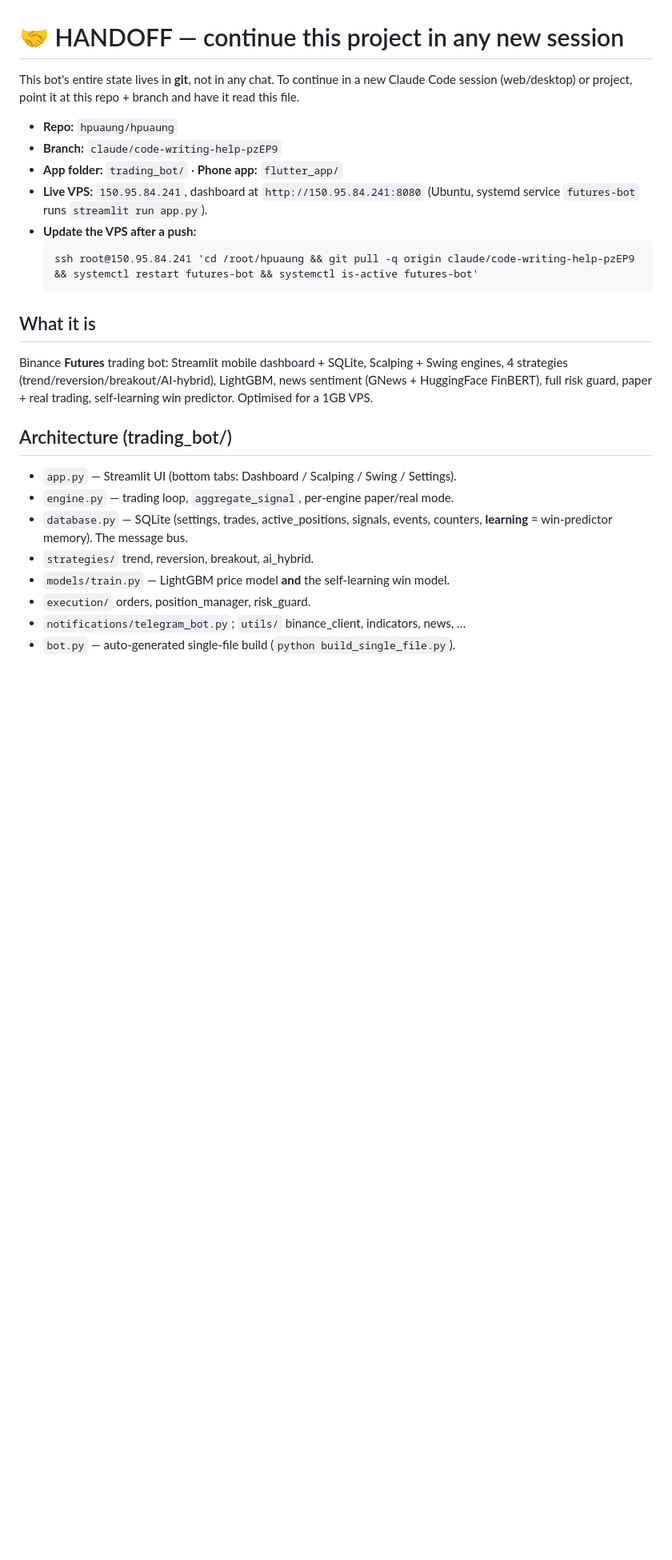
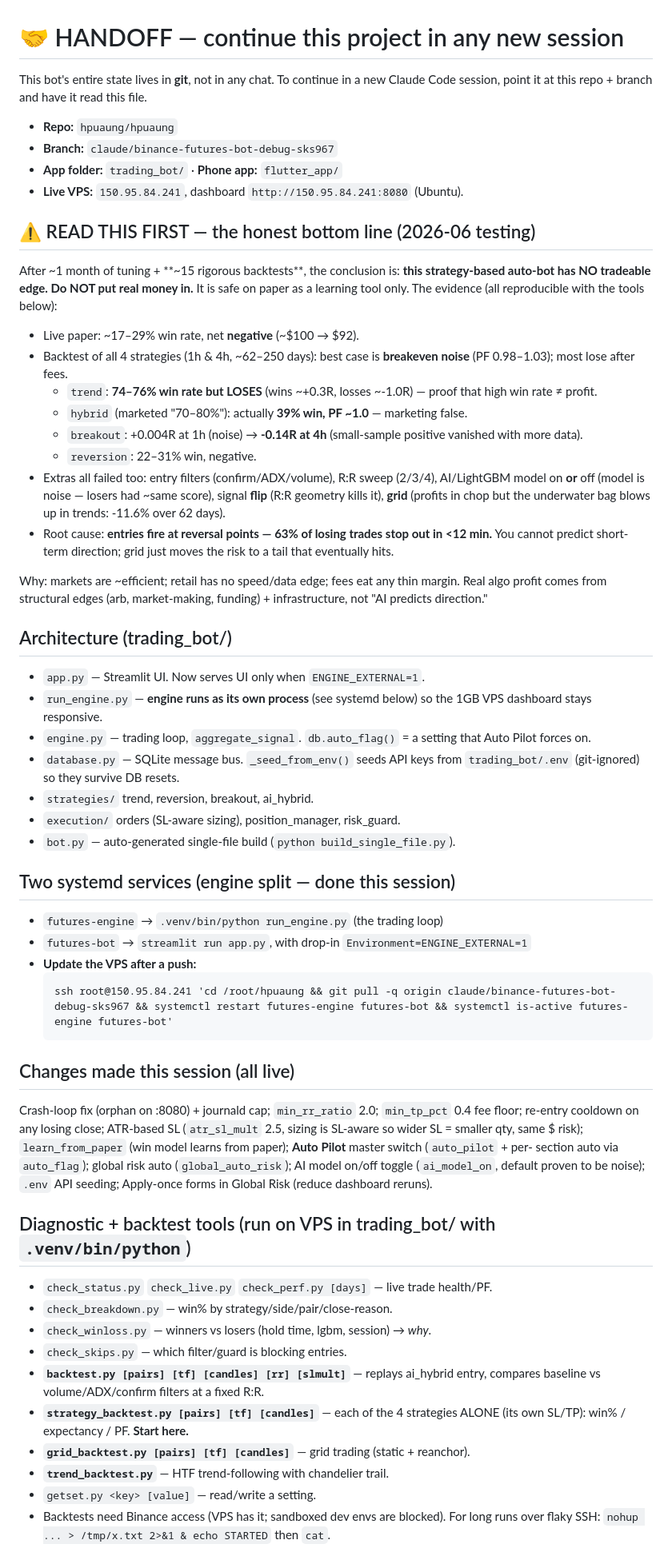
Before and after one commit to hpuaung/hpuaung, a Markdown page: HANDOFF.md, the part around one of its changes. Shown at 80% size. Drawn GitHub-style; blank space fills up the shorter version.

Commit message:
Update HANDOFF.md — document exhaustive backtest findings + honest verdict
Rewrites the handoff to reflect this session: the engine-split architecture
(two systemd services), the .env key seeding, Auto Pilot, all the diagnostic
and backtest tools, and — most importantly — the honest, data-proven bottom
line from ~15 backtests: this strategy-based auto-bot has no tradeable edge
(best case is breakeven-noise), so it should stay paper-only. Preserves the
month of work and the reproducible evidence for any future session.

Co-Authored-By: Claude Opus 4.8 <noreply@anthropic.com>
Claude-Session: https://claude.ai/code/session_01XLmFWqR4WLBKziGuK4bh1i

````diff
--- a/HANDOFF.md
+++ b/HANDOFF.md
@@ -1,33 +1,82 @@
 # 🤝 HANDOFF — continue this project in any new session
 
 This bot's entire state lives in **git**, not in any chat. To continue in a new
-Claude Code session (web/desktop) or project, point it at this repo + branch and
-have it read this file.
+Claude Code session, point it at this repo + branch and have it read this file.
 
 - **Repo:** `hpuaung/hpuaung`
-- **Branch:** `claude/code-writing-help-pzEP9`
+- **Branch:** `claude/binance-futures-bot-debug-sks967`
 - **App folder:** `trading_bot/`  ·  **Phone app:** `flutter_app/`
-- **Live VPS:** `150.95.84.241`, dashboard at `http://150.95.84.241:8080`
-  (Ubuntu, systemd service `futures-bot` runs `streamlit run app.py`).
+- **Live VPS:** `150.95.84.241`, dashboard `http://150.95.84.241:8080` (Ubuntu).
+
+## ⚠️ READ THIS FIRST — the honest bottom line (2026-06 testing)
+
+After ~1 month of tuning + **~15 rigorous backtests**, the conclusion is:
+**this strategy-based auto-bot has NO tradeable edge. Do NOT put real money in.**
+It is safe on paper as a learning tool only. The evidence (all reproducible with
+the tools below):
+
+- Live paper: ~17–29% win rate, net **negative** (~$100 → $92).
+- Backtest of all 4 strategies (1h & 4h, ~62–250 days): best case is **breakeven
+  noise** (PF 0.98–1.03); most lose after fees.
+  - `trend`: **74–76% win rate but LOSES** (wins ~+0.3R, losses ~-1.0R) — proof
+    that high win rate ≠ profit.
+  - `hybrid` (marketed "70–80%"): actually **39% win, PF ~1.0** — marketing false.
+  - `breakout`: +0.004R at 1h (noise) → **-0.14R at 4h** (small-sample positive
+    vanished with more data).
+  - `reversion`: 22–31% win, negative.
+- Extras all failed too: entry filters (confirm/ADX/volume), R:R sweep (2/3/4),
+  AI/LightGBM model on **or** off (model is noise — losers had ~same score),
+  signal **flip** (R:R geometry kills it), **grid** (profits in chop but the
+  underwater bag blows up in trends: -11.6% over 62 days).
+- Root cause: **entries fire at reversal points — 63% of losing trades stop out
+  in <12 min.** You cannot predict short-term direction; grid just moves the risk
+  to a tail that eventually hits.
+
+Why: markets are ~efficient; retail has no speed/data edge; fees eat any thin
+margin. Real algo profit comes from structural edges (arb, market-making,
+funding) + infrastructure, not "AI predicts direction."
+
+## Architecture (trading_bot/)
+- `app.py` — Streamlit UI. Now serves UI only when `ENGINE_EXTERNAL=1`.
+- `run_engine.py` — **engine runs as its own process** (see systemd below) so the
+  1GB VPS dashboard stays responsive.
+- `engine.py` — trading loop, `aggregate_signal`. `db.auto_flag()` = a setting
+  that Auto Pilot forces on.
+- `database.py` — SQLite message bus. `_seed_from_env()` seeds API keys from
+  `trading_bot/.env` (git-ignored) so they survive DB resets.
+- `strategies/` trend, reversion, breakout, ai_hybrid.
+- `execution/` orders (SL-aware sizing), position_manager, risk_guard.
+- `bot.py` — auto-generated single-file build (`python build_single_file.py`).
+
+## Two systemd services (engine split — done this session)
+- `futures-engine` → `.venv/bin/python run_engine.py` (the trading loop)
+- `futures-bot` → `streamlit run app.py`, with drop-in `Environment=ENGINE_EXTERNAL=1`
 - **Update the VPS after a push:**
   ```
-  ssh root@150.95.84.241 'cd /root/hpuaung && git pull -q origin claude/code-writing-help-pzEP9 && systemctl restart futures-bot && systemctl is-active futures-bot'
+  ssh root@150.95.84.241 'cd /root/hpuaung && git pull -q origin claude/binance-futures-bot-debug-sks967 && systemctl restart futures-engine futures-bot && systemctl is-active futures-engine futures-bot'
   ```
 
-## What it is
-Binance **Futures** trading bot: Streamlit mobile dashboard + SQLite, Scalping +
-Swing engines, 4 strategies (trend/reversion/breakout/AI-hybrid), LightGBM, news
-sentiment (GNews + HuggingFace FinBERT), full risk guard, paper + real trading,
-self-learning win predictor. Optimised for a 1GB VPS.
+## Changes made this session (all live)
+Crash-loop fix (orphan on :8080) + journald cap; `min_rr_ratio` 2.0; `min_tp_pct`
+0.4 fee floor; re-entry cooldown on any losing close; ATR-based SL (`atr_sl_mult`
+2.5, sizing is SL-aware so wider SL = smaller qty, same $ risk); `learn_from_paper`
+(win model learns from paper); **Auto Pilot** master switch (`auto_pilot` + per-
+section auto via `auto_flag`); global risk auto (`global_auto_risk`); AI model
+on/off toggle (`ai_model_on`, default proven to be noise); `.env` API seeding;
+Apply-once forms in Global Risk (reduce dashboard reruns).
 
-## Architecture (trading_bot/)
-- `app.py` — Streamlit UI (bottom tabs: Dashboard / Scalping / Swing / Settings).
-- `engine.py` — trading loop, `aggregate_signal`, per-engine paper/real mode.
-- `database.py` — SQLite (settings, trades, active_positions, signals, events,
-  counters, **learning** = win-predictor memory). The message bus.
-- `strategies/` trend, reversion, breakout, ai_hybrid.
-- `models/train.py` — LightGBM price model **and** the self-learning win model.
-- `execution/` orders, position_manager, risk_guard.
-- `notifications/telegram_bot.py`; `utils/` binance_client, indicators, news, …
-- `bot.py` — auto-generated single-file build (`python build_single_file.py`).
+## Diagnostic + backtest tools (run on VPS in trading_bot/ with `.venv/bin/python`)
+- `check_status.py` `check_live.py` `check_perf.py [days]` — live trade health/PF.
+- `check_breakdown.py` — win% by strategy/side/pair/close-reason.
+- `check_winloss.py` — winners vs losers (hold time, lgbm, session) → *why*.
+- `check_skips.py` — which filter/guard is blocking entries.
+- **`backtest.py [pairs] [tf] [candles] [rr] [slmult]`** — replays ai_hybrid entry,
+  compares baseline vs volume/ADX/confirm filters at a fixed R:R.
+- **`strategy_backtest.py [pairs] [tf] [candles]`** — each of the 4 strategies
+  ALONE (its own SL/TP): win% / expectancy / PF. **Start here.**
+- **`grid_backtest.py [pairs] [tf] [candles]`** — grid trading (static + reanchor).
+- **`trend_backtest.py`** — HTF trend-following with chandelier trail.
+- `getset.py <key> [value]` — read/write a setting.
+- Backtests need Binance access (VPS has it; sandboxed dev envs are blocked). For
+  long runs over flaky SSH: `nohup ... > /tmp/x.txt 2>&1 & echo STARTED` then `cat`.
 
````
Also changed, not shown: other parts of HANDOFF.md (+10 -24 lines).
